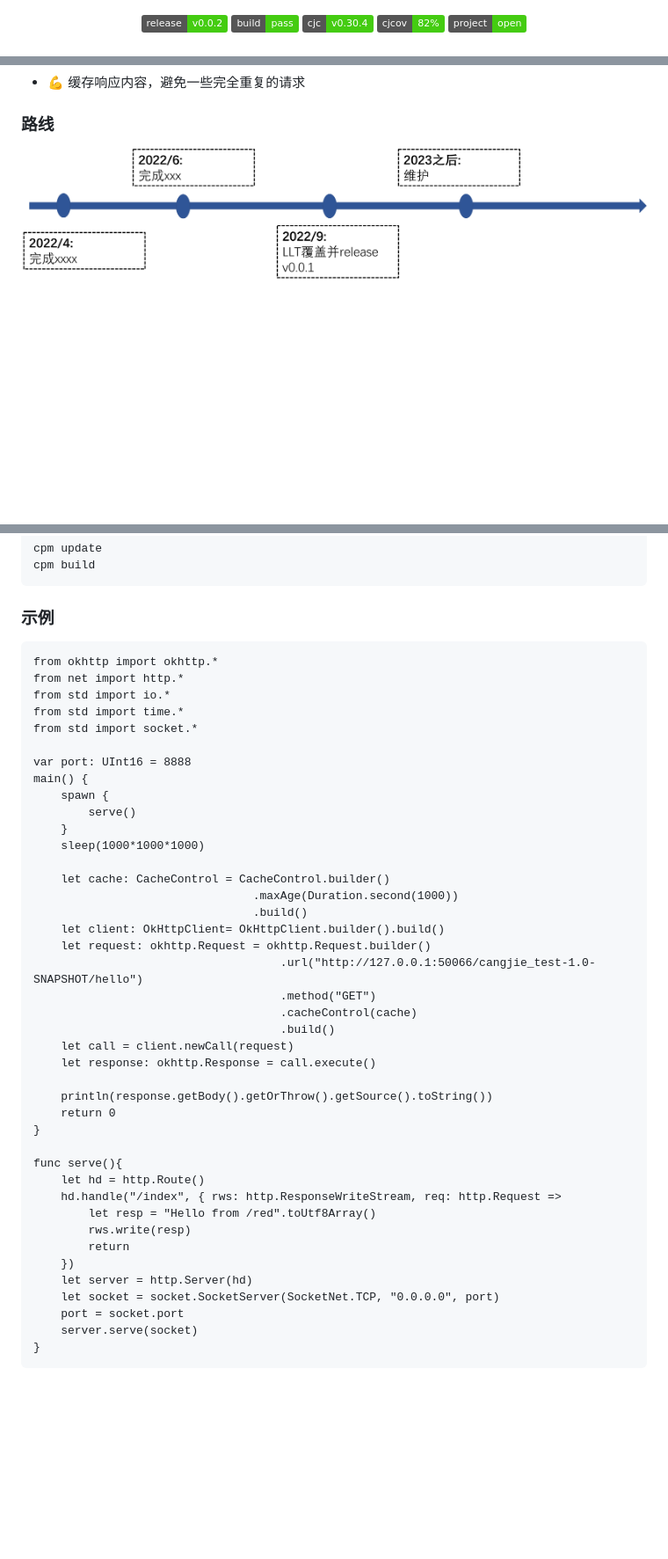
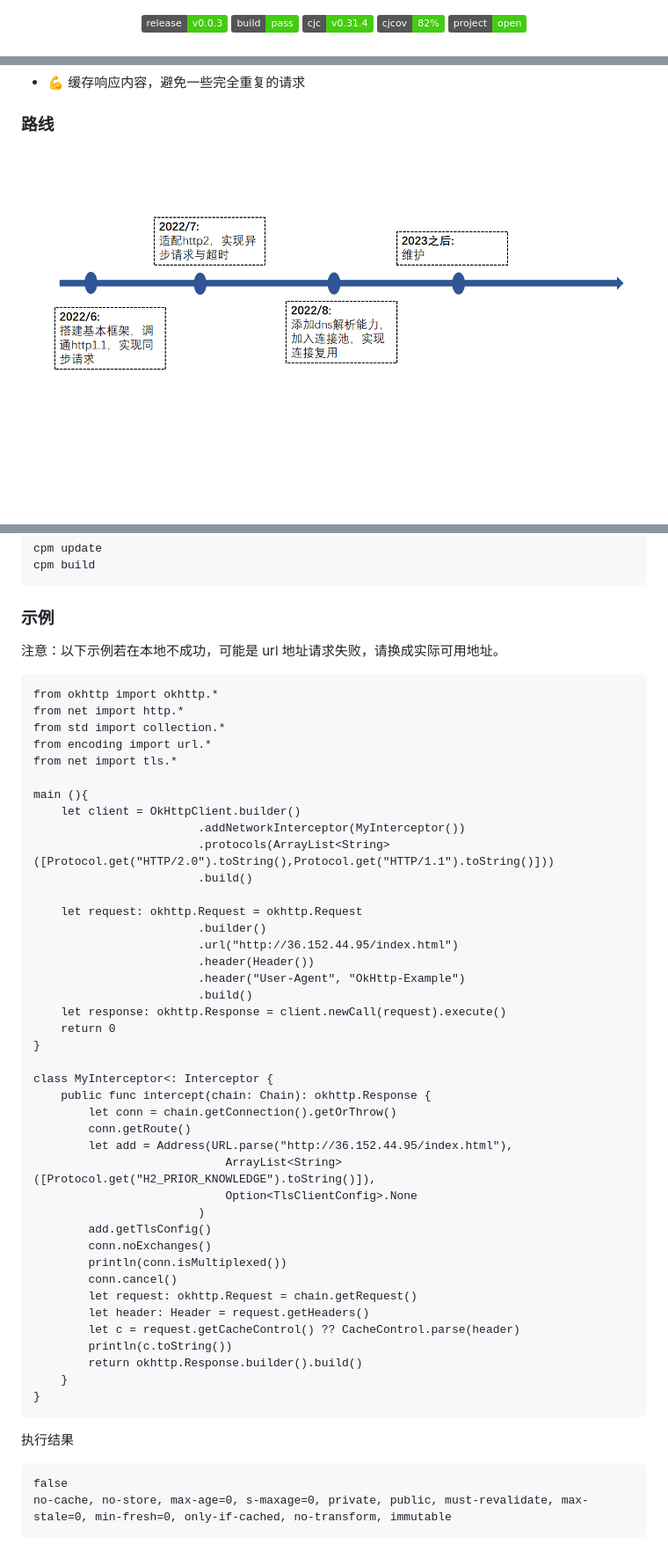
Before and after one commit to cangjielanguage-tpc/httpclient4cj, a Markdown page: README.md, 3 parts joined by grey strips. Shown: that part at 88% size. GitHub-like rendering; pictures changed too: doc/assets/milestone.png; badges without logos; blank space fills up the shorter version.

Commit message:
[doc]: fix bug [issue]: I5NE6E I5N79M [impact]: N/A fix readme bug

````diff
--- a/README.md
+++ b/README.md
@@ -3,9 +3,9 @@
 </p>
 
 <p align="center">
-<img alt="" src="https://img.shields.io/badge/release-v0.0.2-brightgreen" style="display: inline-block;" />
+<img alt="" src="https://img.shields.io/badge/release-v0.0.3-brightgreen" style="display: inline-block;" />
 <img alt="" src="https://img.shields.io/badge/build-pass-brightgreen" style="display: inline-block;" />
-<img alt="" src="https://img.shields.io/badge/cjc-v0.30.4-brightgreen" style="display: inline-block;" />
+<img alt="" src="https://img.shields.io/badge/cjc-v0.31.4-brightgreen" style="display: inline-block;" />
 <img alt="" src="https://img.shields.io/badge/cjcov-82%25-brightgreen" style="display: inline-block;" />
 <img alt="" src="https://img.shields.io/badge/project-open-brightgreen" style="display: inline-block;" />
 </p>
@@ -109,50 +109,58 @@ cpm build
 
 ### 示例
 
+注意：以下示例若在本地不成功，可能是 url 地址请求失败，请换成实际可用地址。
+
 ```
 from okhttp import okhttp.*
 from net import http.*
-from std import io.*
-from std import time.*
-from std import socket.*
+from std import collection.*
+from encoding import url.*
+from net import tls.*
 
-var port: UInt16 = 8888
-main() {
-    spawn {
-        serve()
-    }
-    sleep(1000*1000*1000)
+main (){
+    let client = OkHttpClient.builder()
+                        .addNetworkInterceptor(MyInterceptor())
+                        .protocols(ArrayList<String>([Protocol.get("HTTP/2.0").toString(),Protocol.get("HTTP/1.1").toString()]))
+                        .build()
 
-    let cache: CacheControl = CacheControl.builder()
-                                .maxAge(Duration.second(1000))
-                                .build()
-    let client: OkHttpClient= OkHttpClient.builder().build()
-    let request: okhttp.Request = okhttp.Request.builder()
-                                    .url("http://127.0.0.1:50066/cangjie_test-1.0-SNAPSHOT/hello")
-                                    .method("GET")
-                                    .cacheControl(cache)
-                                    .build()
-    let call = client.newCall(request)
-    let response: okhttp.Response = call.execute()
-
-    println(response.getBody().getOrThrow().getSource().toString())
+    let request: okhttp.Request = okhttp.Request
+                        .builder()
+                        .url("http://36.152.44.95/index.html")
+                        .header(Header())
+                        .header("User-Agent", "OkHttp-Example")
+                        .build()
+    let response: okhttp.Response = client.newCall(request).execute()
     return 0
 }
 
-func serve(){
-    let hd = http.Route()
-    hd.handle("/index", { rws: http.ResponseWriteStream, req: http.Request =>
-        let resp = "Hello from /red".toUtf8Array()
-        rws.write(resp)
-        return
-    })
-    let server = http.Server(hd)
-    let socket = socket.SocketServer(SocketNet.TCP, "0.0.0.0", port)
-    port = socket.port
-    server.serve(socket)
+class MyInterceptor<: Interceptor {
+    public func intercept(chain: Chain): okhttp.Response {
+        let conn = chain.getConnection().getOrThrow()
+        conn.getRoute()
+        let add = Address(URL.parse("http://36.152.44.95/index.html"),
+                            ArrayList<String>([Protocol.get("H2_PRIOR_KNOWLEDGE").toString()]),
+                            Option<TlsClientConfig>.None
+                        )
+        add.getTlsConfig()
+        conn.noExchanges()
+        println(conn.isMultiplexed())
+        conn.cancel()
+        let request: okhttp.Request = chain.getRequest()
+        let header: Header = request.getHeaders()
+        let c = request.getCacheControl() ?? CacheControl.parse(header)
+        println(c.toString())
+        return okhttp.Response.builder().build()
+    }
 }
 ```
 
+执行结果
+
+```
+false
+no-cache, no-store, max-age=0, s-maxage=0, private, public, must-revalidate, max-stale=0, min-fresh=0, only-if-cached, no-transform, immutable
+```
 ## <img alt="" src="./doc/assets/readme-icon-contribute.png" style="display: inline-block;" width=3%/> 参与贡献
 
 主要写参与贡献的人以及个人主页链接
````
